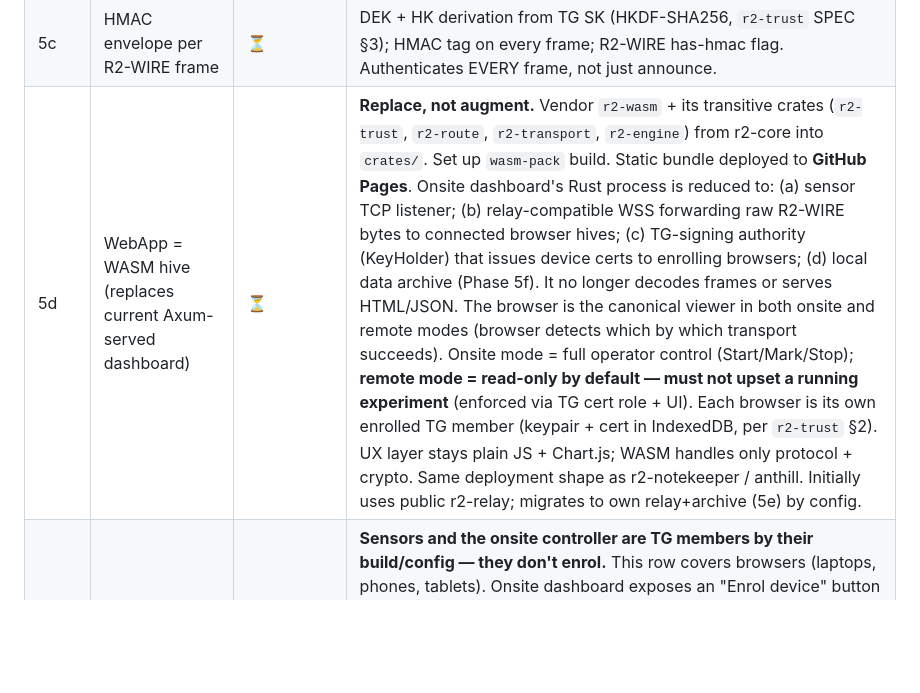
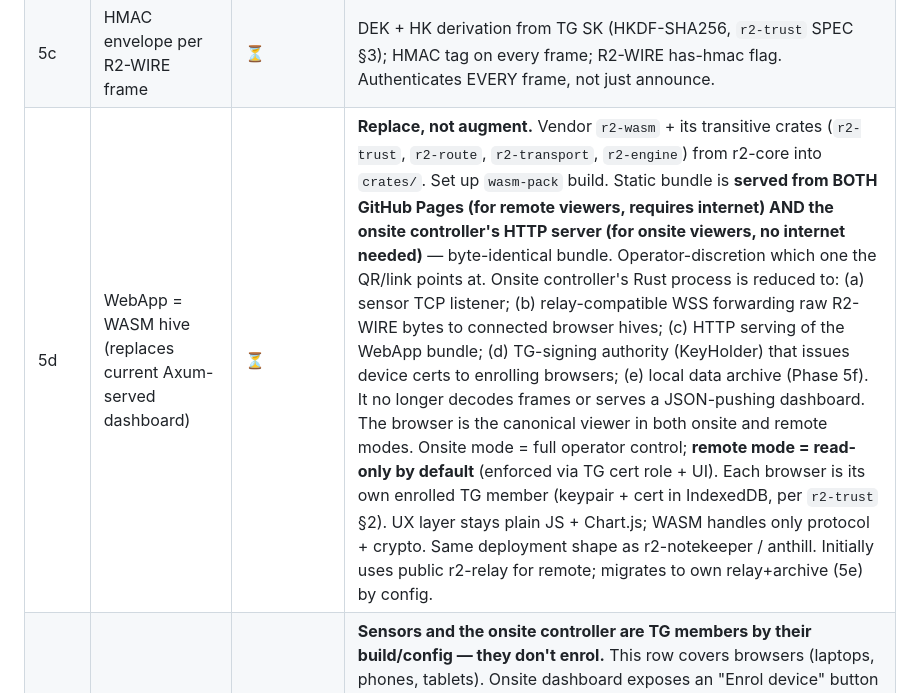
Before and after one commit to reality2-ai/r2-rocker, a Markdown page: plan/PLAN.md, the part around the change. GitHub-like rendering; blank space fills up the shorter version.

```diff
--- a/plan/PLAN.md
+++ b/plan/PLAN.md
@@ -79,7 +79,7 @@ Status: ✅ done · 🔄 in progress · ⏳ pending · ⏸ blocked
 | 5a | Hardwired TG + signed announce | ✅ | TG keypair generated via `r2-rocker-tg`; `trust_keys/tg_pub.bin` + `tg_cert.bin` committed; firmware embeds TG pub via `include_bytes!`. **NVS-persistent Ed25519 device key** mints on first boot, reloads on subsequent boots. Real Ed25519 signature on the announce body, verified working end-to-end on MAC `1c:db:d4:41:28:3c`. |
 | 5b | Dashboard verifies announce sig | ⏳ | Server-side Ed25519 verify against `device_pk` from the announce; reject if invalid. Trivially small once firmware-side is committed. |
 | 5c | HMAC envelope per R2-WIRE frame | ⏳ | DEK + HK derivation from TG SK (HKDF-SHA256, `r2-trust` SPEC §3); HMAC tag on every frame; R2-WIRE has-hmac flag. Authenticates EVERY frame, not just announce. |
-| 5d | WebApp = WASM hive (replaces current Axum-served dashboard) | ⏳ | **Replace, not augment.** Vendor `r2-wasm` + its transitive crates (`r2-trust`, `r2-route`, `r2-transport`, `r2-engine`) from r2-core into `crates/`. Set up `wasm-pack` build. Static bundle deployed to **GitHub Pages**. Onsite dashboard's Rust process is reduced to: (a) sensor TCP listener; (b) relay-compatible WSS forwarding raw R2-WIRE bytes to connected browser hives; (c) TG-signing authority (KeyHolder) that issues device certs to enrolling browsers; (d) local data archive (Phase 5f). It no longer decodes frames or serves HTML/JSON. The browser is the canonical viewer in both onsite and remote modes (browser detects which by which transport succeeds). Onsite mode = full operator control (Start/Mark/Stop); **remote mode = read-only by default — must not upset a running experiment** (enforced via TG cert role + UI). Each browser is its own enrolled TG member (keypair + cert in IndexedDB, per `r2-trust` §2). UX layer stays plain JS + Chart.js; WASM handles only protocol + crypto. Same deployment shape as r2-notekeeper / anthill. Initially uses public r2-relay; migrates to own relay+archive (5e) by config. |
+| 5d | WebApp = WASM hive (replaces current Axum-served dashboard) | ⏳ | **Replace, not augment.** Vendor `r2-wasm` + its transitive crates (`r2-trust`, `r2-route`, `r2-transport`, `r2-engine`) from r2-core into `crates/`. Set up `wasm-pack` build. Static bundle is **served from BOTH GitHub Pages (for remote viewers, requires internet) AND the onsite controller's HTTP server (for onsite viewers, no internet needed)** — byte-identical bundle. Operator-discretion which one the QR/link points at. Onsite controller's Rust process is reduced to: (a) sensor TCP listener; (b) relay-compatible WSS forwarding raw R2-WIRE bytes to connected browser hives; (c) HTTP serving of the WebApp bundle; (d) TG-signing authority (KeyHolder) that issues device certs to enrolling browsers; (e) local data archive (Phase 5f). It no longer decodes frames or serves a JSON-pushing dashboard. The browser is the canonical viewer in both onsite and remote modes. Onsite mode = full operator control; **remote mode = read-only by default** (enforced via TG cert role + UI). Each browser is its own enrolled TG member (keypair + cert in IndexedDB, per `r2-trust` §2). UX layer stays plain JS + Chart.js; WASM handles only protocol + crypto. Same deployment shape as r2-notekeeper / anthill. Initially uses public r2-relay for remote; migrates to own relay+archive (5e) by config. |
 | 5d-enrol | QR / link enrolment UX (browsers only) | ⏳ | **Sensors and the onsite controller are TG members by their build/config — they don't enrol.** This row covers browsers (laptops, phones, tablets). Onsite dashboard exposes an "Enrol device" button → generates a one-time join token (single-use, ≤5 min expiry, signed by KeyHolder) → renders a QR code on the dashboard screen AND a shareable link `https://<github-pages>/r2-rocker/?join=<token>`. The WebApp on first load reads `?join=` from the URL, generates its keypair in IndexedDB, sends `public_key + token` to the onsite KeyHolder via the relay, gets back a TG-signed device cert, persists, becomes a TG member. Same flow for any browser device. Fallback: manual paste of the join link on a "not enrolled" landing page. |
 | 5e | Own combined relay + archive server | ⏳ | Self-hosted VPS that **both relays and stores data**. Replaces the public r2-relay for this deployment. Combines what was previously split (5d relay + 5e cloud archive) into one server: forwards TG-encrypted frames AND runs a TG-member archiver consumer that persists the long-term store. Frame plaintext only ever exists inside TG members; the relay sees only sealed envelopes; the archiver IS a TG member so it sees plaintext, but it's *our* server. |
 | 5f | Onsite local data archive | ⏳ | The onsite host stores the data locally — independent of cloud / relay — so an offline session works without internet and survives the relay being unreachable. Filesystem-backed (e.g. SQLite or per-session newline-delimited CBOR) under `dashboard/.state/sessions/<session-id>/`. Eventually syncs to the own combined server (5e) when reachable. |
```
Also changed, not shown: AI-CONTEXT.md (+9 -4 lines).
